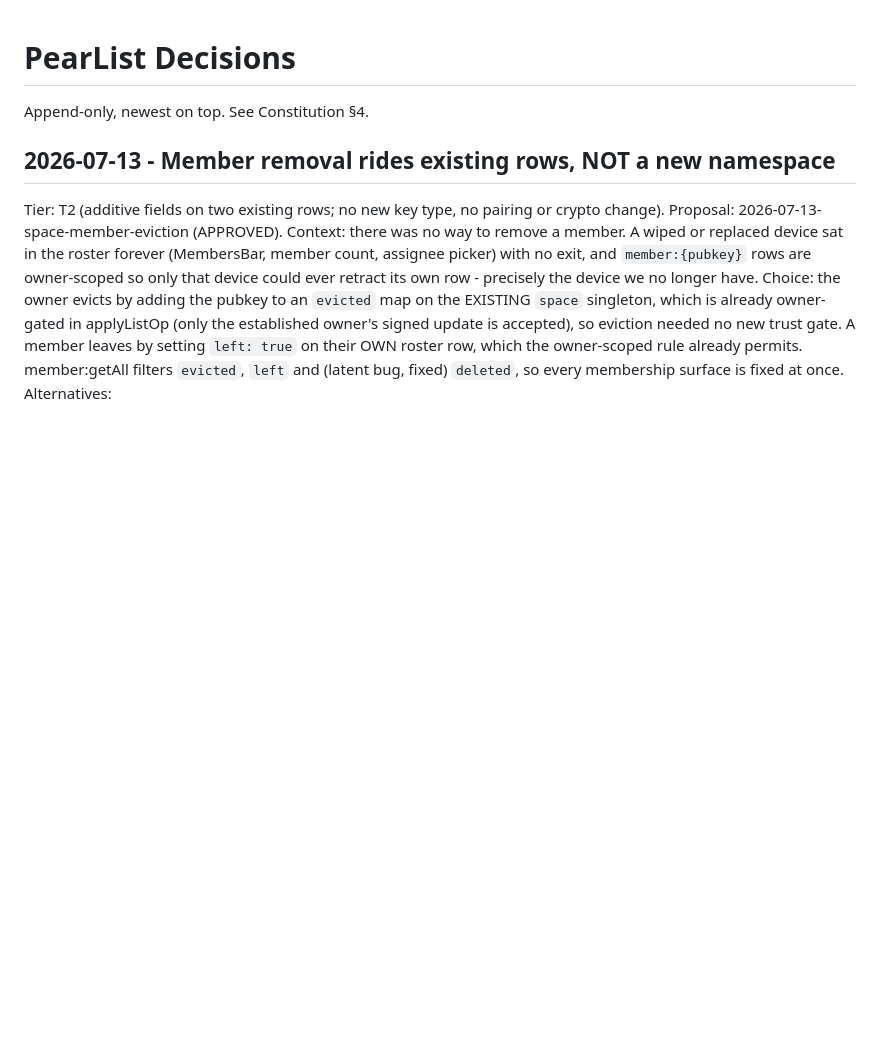
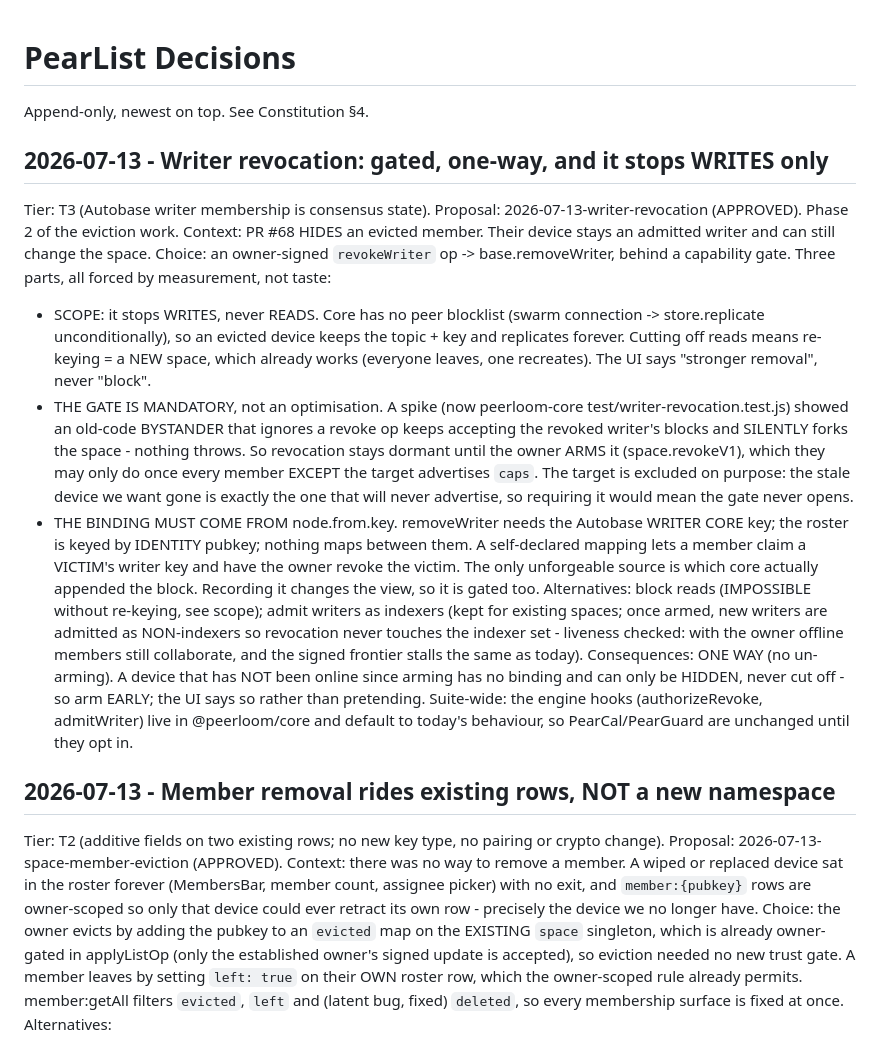
Before and after one commit to peerloomllc/pearlist, a Markdown page: DECISIONS.md, the part around the change. GitHub-like rendering; blank space fills up the shorter version.

Commit message:
docs: DECISIONS - writer revocation (gated, one-way, stops writes only)
Co-Authored-By: Claude Opus 4.8 (1M context) <noreply@anthropic.com>

```diff
--- a/DECISIONS.md
+++ b/DECISIONS.md
@@ -1,6 +1,41 @@
 # PearList Decisions
 
 Append-only, newest on top. See Constitution §4.
+
+## 2026-07-13 - Writer revocation: gated, one-way, and it stops WRITES only
+Tier: T3 (Autobase writer membership is consensus state). Proposal:
+2026-07-13-writer-revocation (APPROVED). Phase 2 of the eviction work.
+Context: PR #68 HIDES an evicted member. Their device stays an admitted writer and
+can still change the space.
+Choice: an owner-signed `revokeWriter` op -> base.removeWriter, behind a capability
+gate. Three parts, all forced by measurement, not taste:
+- SCOPE: it stops WRITES, never READS. Core has no peer blocklist (swarm connection
+  -> store.replicate unconditionally), so an evicted device keeps the topic + key and
+  replicates forever. Cutting off reads means re-keying = a NEW space, which already
+  works (everyone leaves, one recreates). The UI says "stronger removal", never
+  "block".
+- THE GATE IS MANDATORY, not an optimisation. A spike (now peerloom-core
+  test/writer-revocation.test.js) showed an old-code BYSTANDER that ignores a revoke
+  op keeps accepting the revoked writer's blocks and SILENTLY forks the space -
+  nothing throws. So revocation stays dormant until the owner ARMS it (space.revokeV1),
+  which they may only do once every member EXCEPT the target advertises `caps`. The
+  target is excluded on purpose: the stale device we want gone is exactly the one that
+  will never advertise, so requiring it would mean the gate never opens.
+- THE BINDING MUST COME FROM node.from.key. removeWriter needs the Autobase WRITER
+  CORE key; the roster is keyed by IDENTITY pubkey; nothing maps between them. A
+  self-declared mapping lets a member claim a VICTIM's writer key and have the owner
+  revoke the victim. The only unforgeable source is which core actually appended the
+  block. Recording it changes the view, so it is gated too.
+Alternatives: block reads (IMPOSSIBLE without re-keying, see scope); admit writers as
+indexers (kept for existing spaces; once armed, new writers are admitted as
+NON-indexers so revocation never touches the indexer set - liveness checked: with the
+owner offline members still collaborate, and the signed frontier stalls the same as
+today).
+Consequences: ONE WAY (no un-arming). A device that has NOT been online since arming
+has no binding and can only be HIDDEN, never cut off - so arm EARLY; the UI says so
+rather than pretending. Suite-wide: the engine hooks (authorizeRevoke, admitWriter)
+live in @peerloom/core and default to today's behaviour, so PearCal/PearGuard are
+unchanged until they opt in.
 
 ## 2026-07-13 - Member removal rides existing rows, NOT a new namespace
 Tier: T2 (additive fields on two existing rows; no new key type, no pairing or
```
